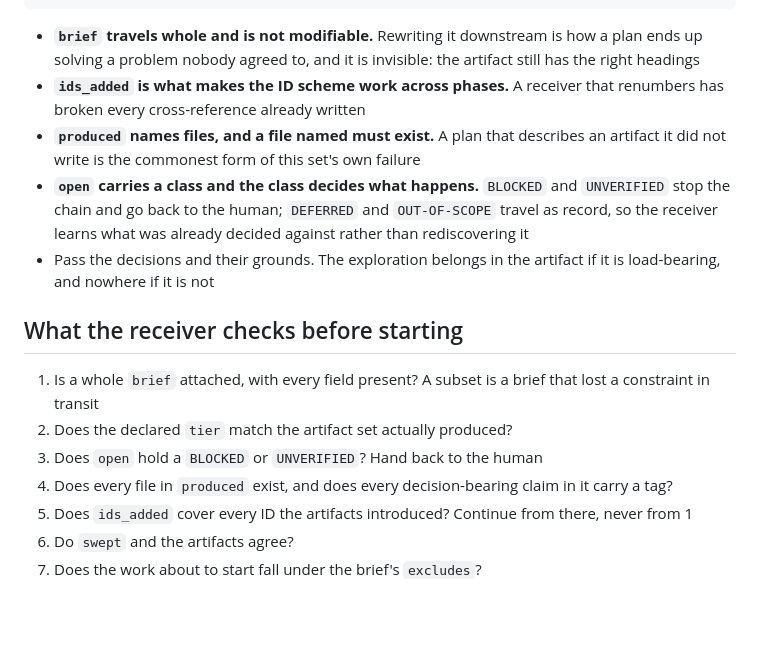
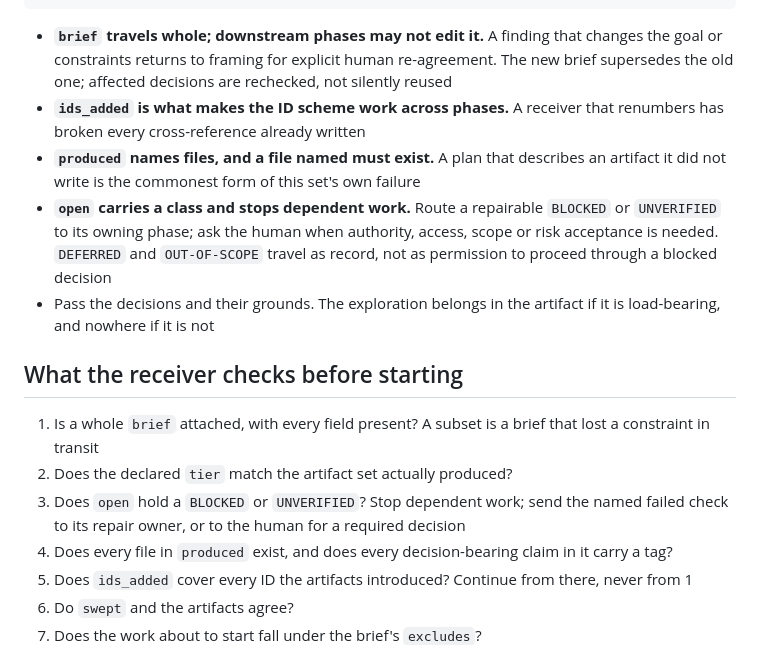
Before and after one commit to simota/planning-skills, a Markdown page: skills/_planning/HANDOFF.md, the part around the change. Rendered like a GitHub page; blank space fills up the shorter version.

Commit message:
Route blocked handoffs to repair owners

````diff
--- a/skills/_planning/HANDOFF.md
+++ b/skills/_planning/HANDOFF.md
@@ -30,17 +30,17 @@ swept: "1 marker / 1 in open; 22 claims / 22 tagged"
 next: "<the skill that should receive this, or none>"
 ```
 
-- **`brief` travels whole and is not modifiable.** Rewriting it downstream is
-  how a plan ends up solving a problem nobody agreed to, and it is invisible:
-  the artifact still has the right headings
+- **`brief` travels whole; downstream phases may not edit it.** A finding that
+  changes the goal or constraints returns to framing for explicit human re-agreement.
+  The new brief supersedes the old one; affected decisions are rechecked, not silently reused
 - **`ids_added` is what makes the ID scheme work across phases.** A receiver
   that renumbers has broken every cross-reference already written
 - **`produced` names files, and a file named must exist.** A plan that describes
   an artifact it did not write is the commonest form of this set's own failure
-- **`open` carries a class and the class decides what happens.** `BLOCKED` and
-  `UNVERIFIED` stop the chain and go back to the human; `DEFERRED` and
-  `OUT-OF-SCOPE` travel as record, so the receiver learns what was already
-  decided against rather than rediscovering it
+- **`open` carries a class and stops dependent work.** Route a repairable
+  `BLOCKED` or `UNVERIFIED` to its owning phase; ask the human when authority,
+  access, scope or risk acceptance is needed. `DEFERRED` and `OUT-OF-SCOPE`
+  travel as record, not as permission to proceed through a blocked decision
 - Pass the decisions and their grounds. The exploration belongs in the artifact
   if it is load-bearing, and nowhere if it is not
 
@@ -49,7 +49,8 @@ next: "<the skill that should receive this, or none>"
 1. Is a whole `brief` attached, with every field present? A subset is a brief
    that lost a constraint in transit
 2. Does the declared `tier` match the artifact set actually produced?
-3. Does `open` hold a `BLOCKED` or `UNVERIFIED`? Hand back to the human
+3. Does `open` hold a `BLOCKED` or `UNVERIFIED`? Stop dependent work; send the
+   named failed check to its repair owner, or to the human for a required decision
 4. Does every file in `produced` exist, and does every decision-bearing claim in
    it carry a tag?
 5. Does `ids_added` cover every ID the artifacts introduced? Continue from there,
````
